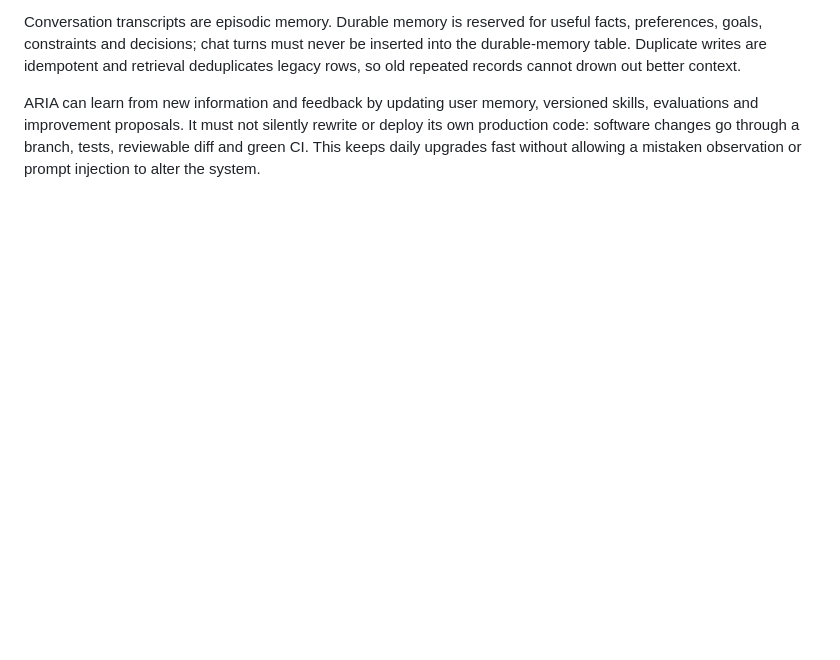
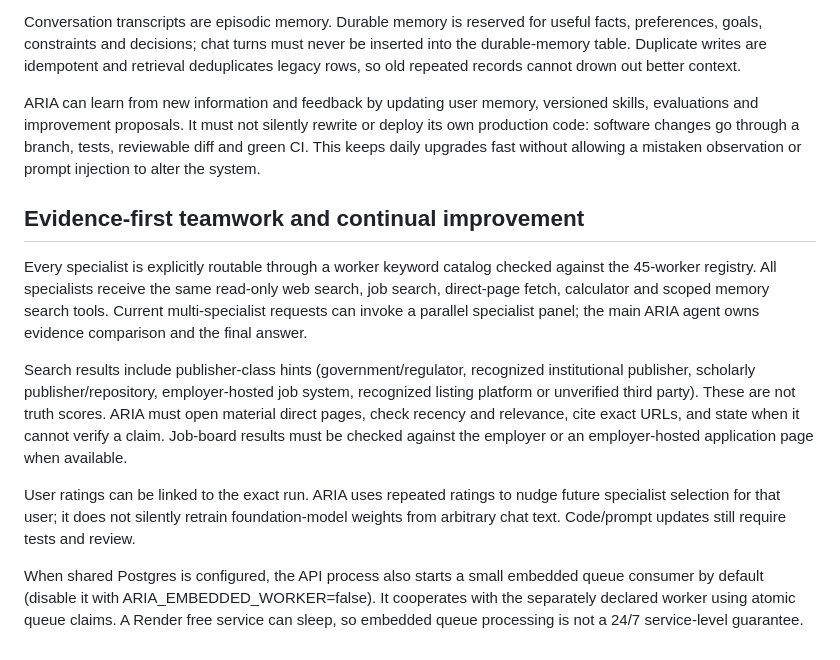
Before and after one commit to nicosheg/aria-brain, a Markdown page: README.md, the part around the change. Rendered like a GitHub page; blank space fills up the shorter version.

Commit message:
Document parallel teamwork and feedback-driven adaptation

```diff
--- a/README.md
+++ b/README.md
@@ -83,3 +83,14 @@ See **docs/COGNITIVE_ARCHITECTURE.md** for the canonical design. Ordinary conver
 Conversation transcripts are episodic memory. Durable memory is reserved for useful facts, preferences, goals, constraints and decisions; chat turns must never be inserted into the durable-memory table. Duplicate writes are idempotent and retrieval deduplicates legacy rows, so old repeated records cannot drown out better context.
 
 ARIA can learn from new information and feedback by updating user memory, versioned skills, evaluations and improvement proposals. It must not silently rewrite or deploy its own production code: software changes go through a branch, tests, reviewable diff and green CI. This keeps daily upgrades fast without allowing a mistaken observation or prompt injection to alter the system.
+
+
+## Evidence-first teamwork and continual improvement
+
+Every specialist is explicitly routable through a worker keyword catalog checked against the 45-worker registry. All specialists receive the same read-only web search, job search, direct-page fetch, calculator and scoped memory search tools. Current multi-specialist requests can invoke a parallel specialist panel; the main ARIA agent owns evidence comparison and the final answer.
+
+Search results include publisher-class hints (government/regulator, recognized institutional publisher, scholarly publisher/repository, employer-hosted job system, recognized listing platform or unverified third party). These are not truth scores. ARIA must open material direct pages, check recency and relevance, cite exact URLs, and state when it cannot verify a claim. Job-board results must be checked against the employer or an employer-hosted application page when available.
+
+User ratings can be linked to the exact run. ARIA uses repeated ratings to nudge future specialist selection for that user; it does not silently retrain foundation-model weights from arbitrary chat text. Code/prompt updates still require tests and review.
+
+When shared Postgres is configured, the API process also starts a small embedded queue consumer by default (disable it with ARIA_EMBEDDED_WORKER=false). It cooperates with the separately declared worker using atomic queue claims. A Render free service can sleep, so embedded queue processing is not a 24/7 service-level guarantee.
```
